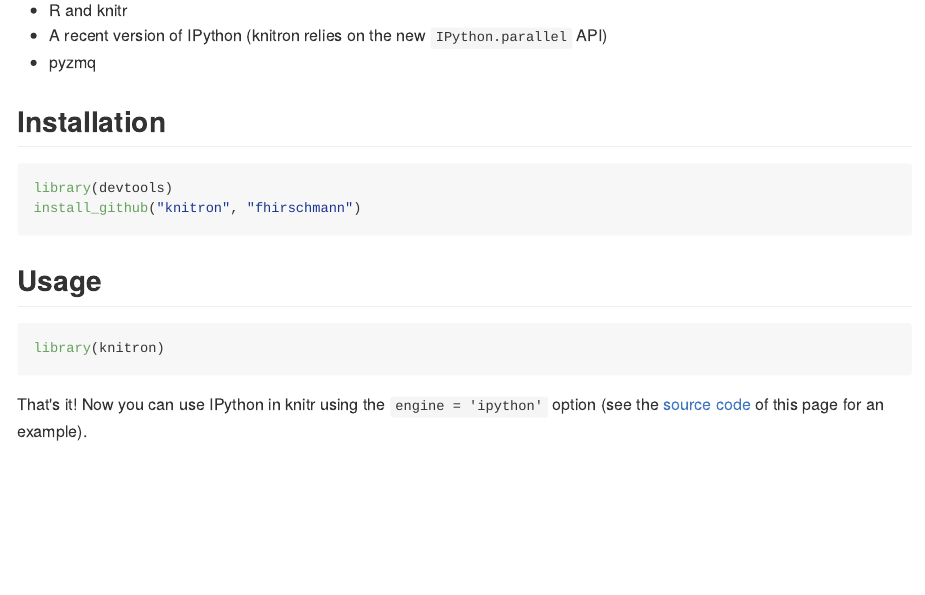
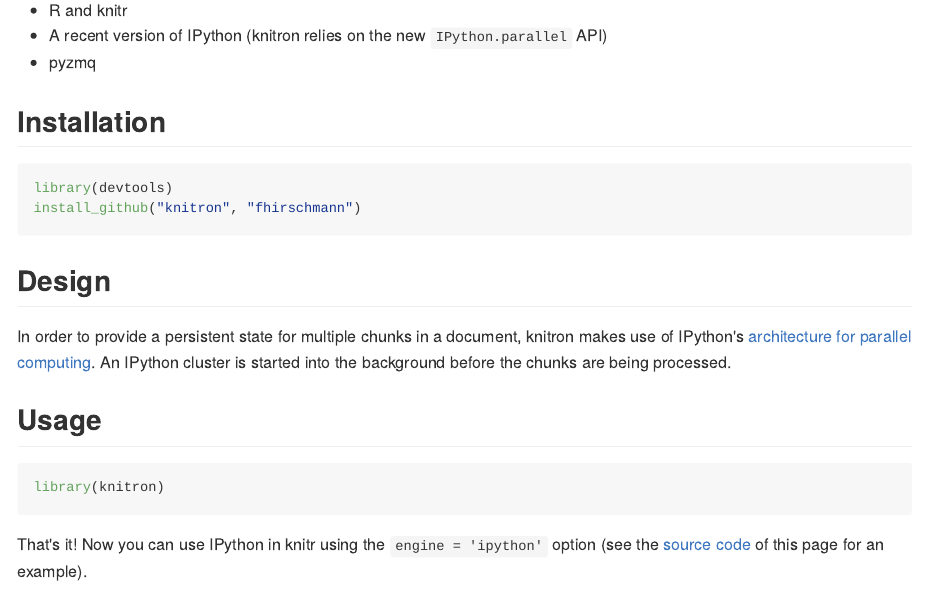
Before and after one commit to fhirschmann/knitron, an R Markdown document (README.Rmd): the page in a window 1100 px wide, from 510 px down. The pictures show the output file README.md that the author committed with the source, drawn offline in the style of GitHub; badge pictures from the web are left out.

Commit message:
update readme

````diff
--- a/README.Rmd
+++ b/README.Rmd
@@ -30,6 +30,11 @@
 library(devtools)
 install_github("knitron", "fhirschmann")
 ```
+
+## Design
+
+In order to provide a persistent state for multiple chunks in a document,
+knitron makes use of IPython's [architecture for parallel computing](http://ipython.org/ipython-doc/2/parallel/parallel_intro.html). An IPython cluster is started into the background before the chunks are being processed.
 
 ## Usage
 
````
Also changed, not shown: README.md, README.Rmd (2 more changed lines).
